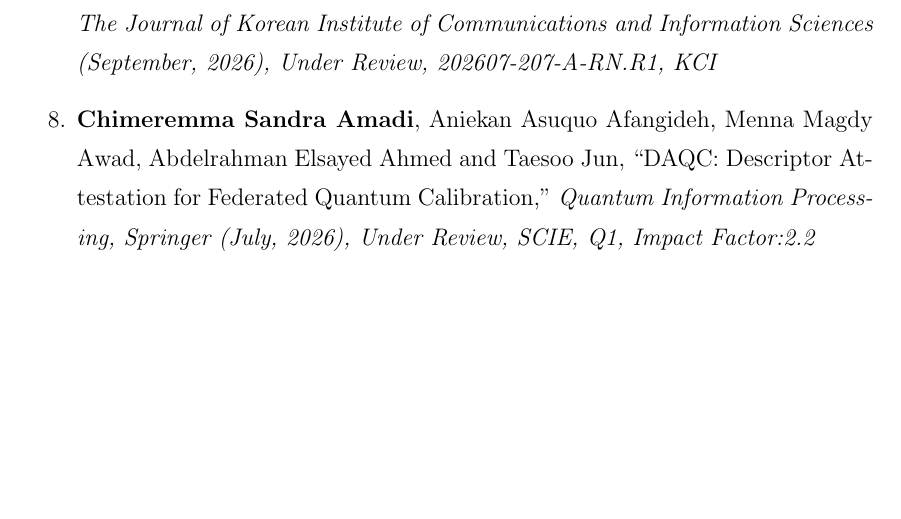
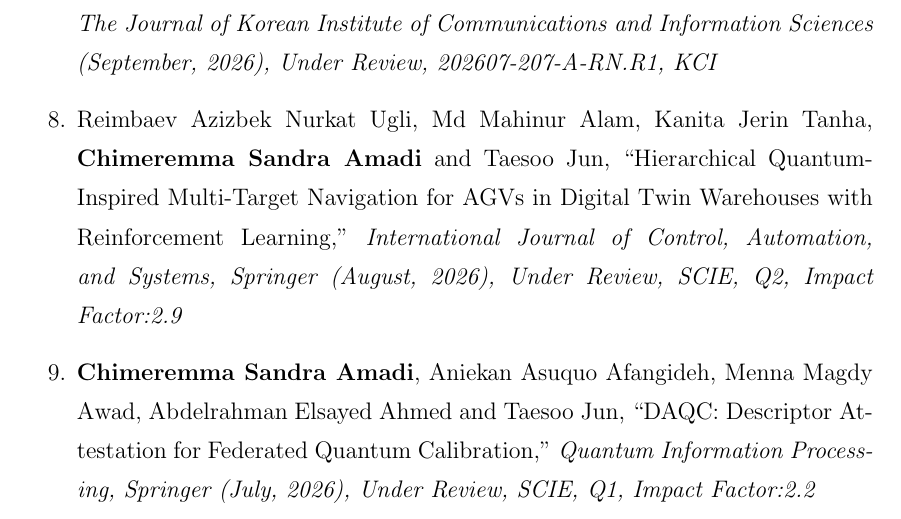
Before and after one commit to CHYMEE/STRATA, a LaTeX thesis (paper/main.tex, which reads paper/Preamble/07_Related_Pub.tex): part of page 9 of 227 before the commit and part of page 9 of 228 after it, cut so that both start at the same text, the shorter picture padded with empty space. Compiled offline with pdfLaTeX.

Commit message:
Add IJCAS AGV navigation manuscript to Journal Publications
Co-Authored-By: Claude Opus 5.5 <noreply@anthropic.com>

```diff
--- a/paper/Preamble/07_Related_Pub.tex
+++ b/paper/Preamble/07_Related_Pub.tex
@@ -20,6 +20,8 @@
 \item Solomon Okeoma, Victor Ikenna Kanu, \textbf{Chimeremma Sandra Amadi} and Taesoo Jun, ``Byzantine Attacks Below the Heterogeneity Floor: Directional Trust in Differentially Private Industrial Federated Learning,'' \textit{IEEE Transactions on Information Forensics and Security (October, 2026), Under Review, T-IFS-29820-2026, SCIE, Q1, Impact Factor:8.0}
 
 \item Wan Nursyafeeza Binti Wan Mohd Nasir, Sheikh Sayed Bin Rahman, \textbf{Chimeremma Sandra Amadi} and Taesoo Jun, ``Structured Representation Adaptation for Lightweight Hybrid Quantum-Classical Image Classification,'' \textit{The Journal of Korean Institute of Communications and Information Sciences (September, 2026), Under Review, 202607-207-A-RN.R1, KCI}
+
+\item Reimbaev Azizbek Nurkat Ugli, Md Mahinur Alam, Kanita Jerin Tanha, \textbf{Chimeremma Sandra Amadi} and Taesoo Jun, ``Hierarchical Quantum-Inspired Multi-Target Navigation for AGVs in Digital Twin Warehouses with Reinforcement Learning,'' \textit{International Journal of Control, Automation, and Systems, Springer (August, 2026), Under Review, SCIE, Q2, Impact Factor:2.9}
 
 \item \textbf{Chimeremma Sandra Amadi}, Aniekan Asuquo Afangideh, Menna Magdy Awad, Abdelrahman Elsayed Ahmed and Taesoo Jun, ``DAQC: Descriptor Attestation for Federated Quantum Calibration,'' \textit{Quantum Information Processing, Springer (July, 2026), Under Review, SCIE, Q1, Impact Factor:2.2}
 \end{enumerate}
```
